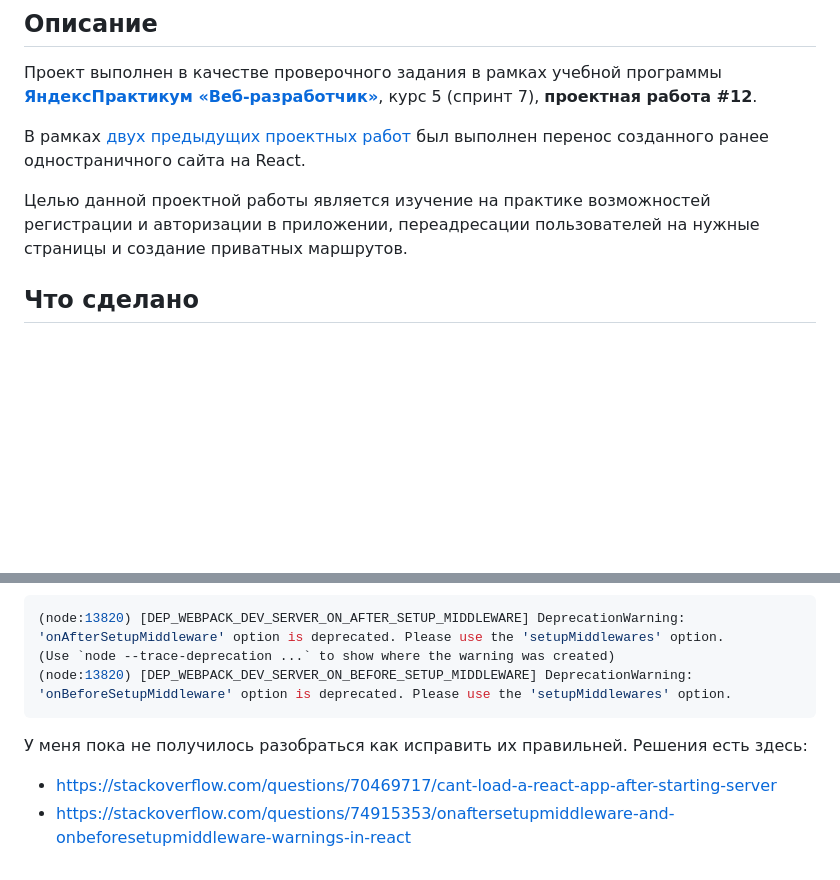
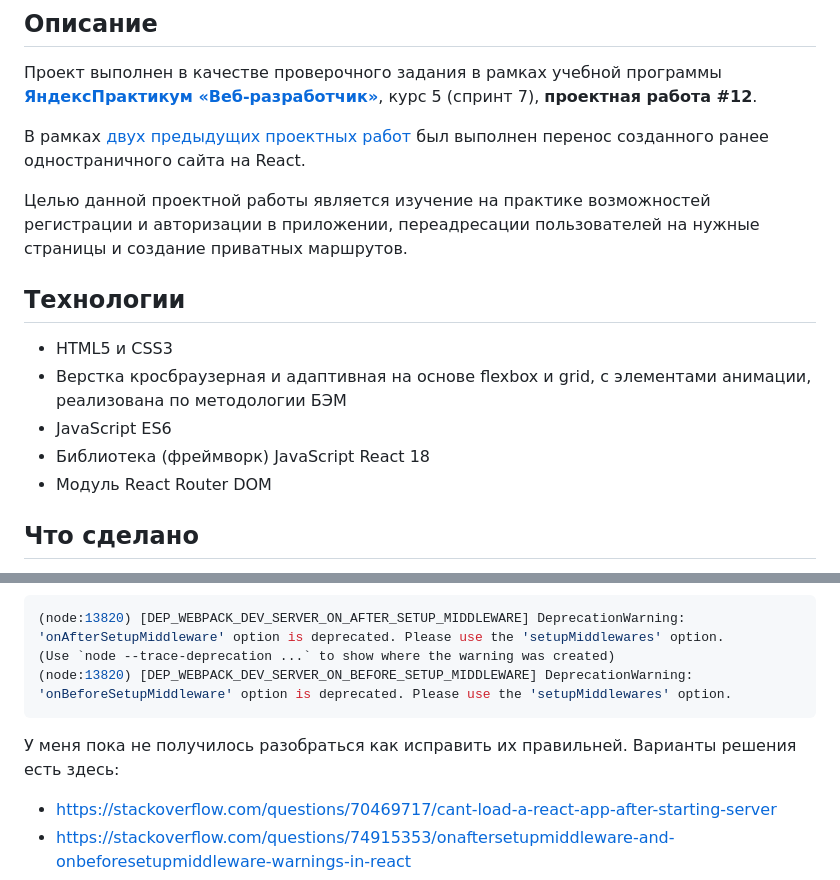
Before and after one commit to MaxRMNK/react-mesto-auth, a Markdown page: README.md, 2 parts joined by grey strips. GitHub-like rendering; blank space fills up the shorter version.

Commit message:
Изменить описание проекта - README.md

````diff
--- a/README.md
+++ b/README.md
@@ -7,6 +7,13 @@
 В рамках [двух предыдущих проектных работ](https://github.com/MaxRMNK/mesto-react) был выполнен перенос созданного ранее одностраничного сайта на React.
 
 Целью данной проектной работы является изучение на практике возможностей регистрации и авторизации в приложении, переадресации пользователей на нужные страницы и создание приватных маршрутов.
+
+## Технологии
+ - HTML5 и CSS3
+ - Верстка кросбраузерная и адаптивная на основе flexbox и grid, с элементами анимации, реализована по методологии БЭМ
+ - JavaScript ES6
+ - Библиотека (фреймворк) JavaScript React 18
+ - Модуль React Router DOM
 
 ## Что сделано
   * Сверстаны дополнительные страницы (регистрации и авторизации), компоненты модального окна, дополнительные элементы "шапки" сайта (навигация и информация о пользователе). [Макет в Figma](https://www.figma.com/file/5H3gsn5lIGPwzBPby9jAOo/Sprint-14-RU?node-id=0%3A1)
@@ -64,7 +71,7 @@
 (node:13820) [DEP_WEBPACK_DEV_SERVER_ON_BEFORE_SETUP_MIDDLEWARE] DeprecationWarning: 'onBeforeSetupMiddleware' option is deprecated. Please use the 'setupMiddlewares' option.
 ```
 
-У меня пока не получилось разобраться как исправить их правильней. Решения есть здесь:
+У меня пока не получилось разобраться как исправить их правильней. Варианты решения есть здесь:
 * https://stackoverflow.com/questions/70469717/cant-load-a-react-app-after-starting-server
 * https://stackoverflow.com/questions/74915353/onaftersetupmiddleware-and-onbeforesetupmiddleware-warnings-in-react
 * https://discuss.codecademy.com/t/react-app-error/779264
````
